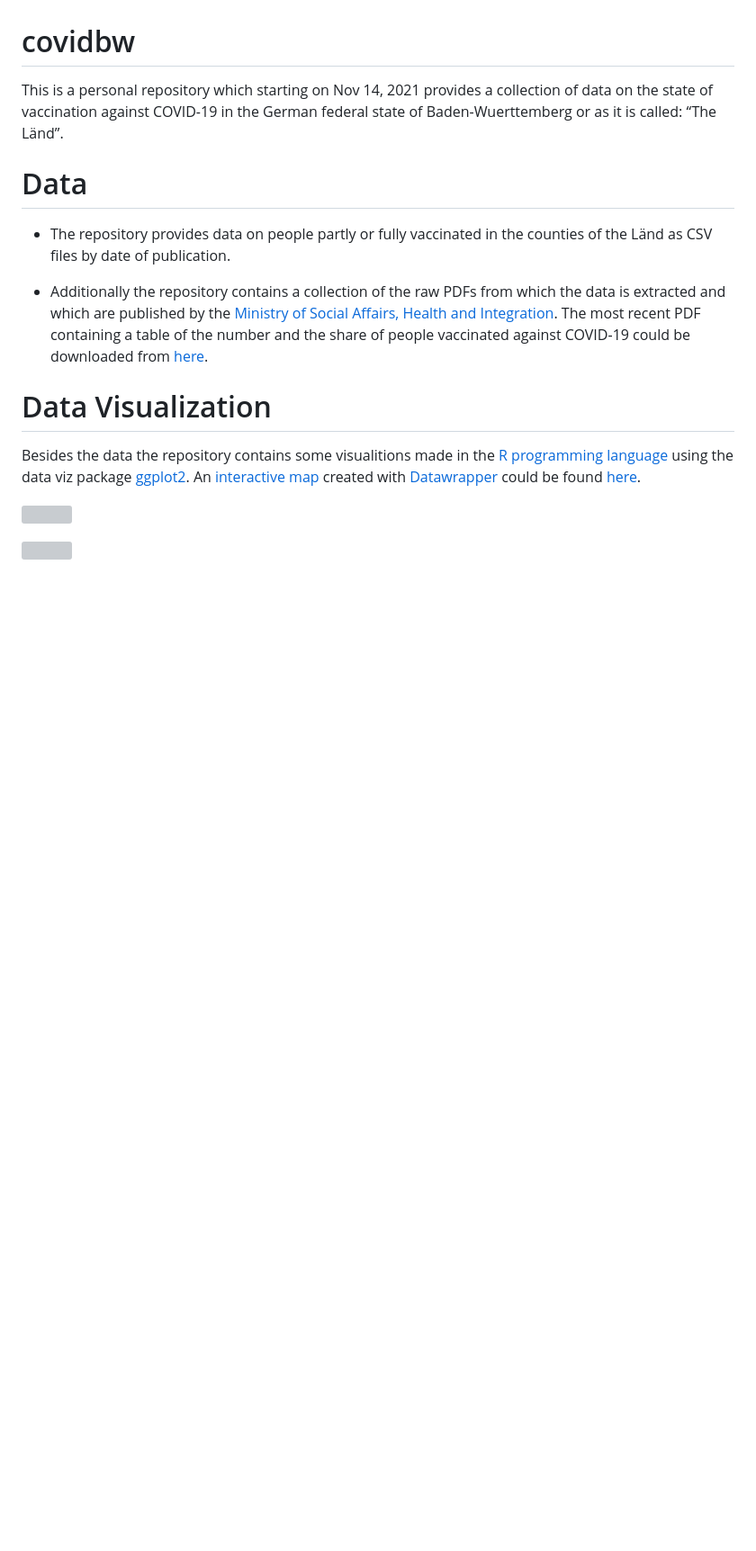
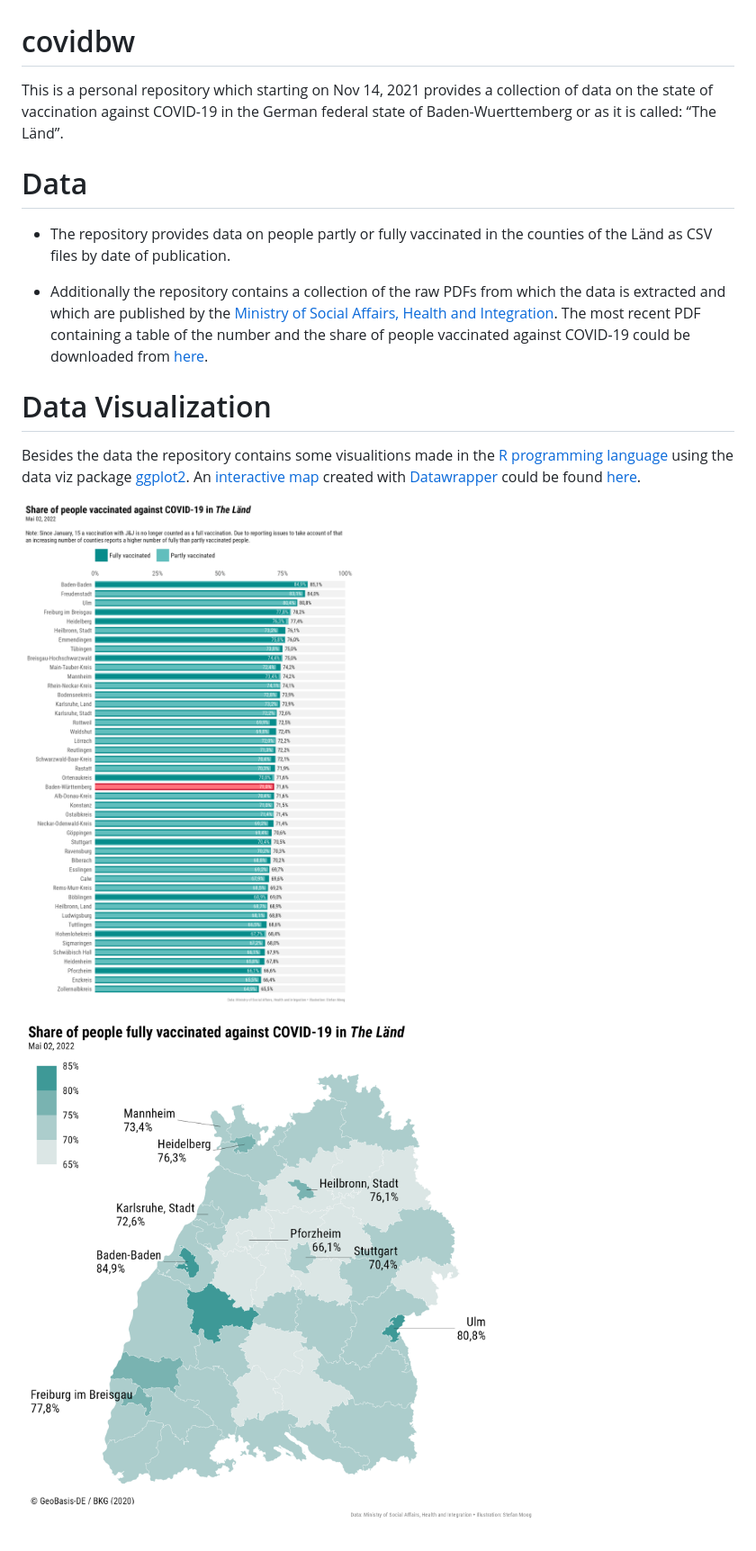
Before and after one commit to trekonom/covidbw, a Markdown page: README.md, the part around the change. Shown: that part at 90% size. GitHub-like rendering; pictures changed too: figure/covid_bar_bw_2022-05-02.png (added), figure/covid_map_bw_2022-05-02.png (added); blank space fills up the shorter version; grey boxes are pictures that could not be loaded.

Commit message:
Update data.

```diff
--- a/README.md
+++ b/README.md
@@ -30,6 +30,6 @@ map](https://www.datawrapper.de/_/7BugB/) created with
 [Datawrapper](https://www.datawrapper.de) could be found
 [here](https://www.datawrapper.de/_/7BugB/).
 
-![](figure/covid_bar_bw_2022-04-18.png)
+![](figure/covid_bar_bw_2022-05-02.png)
 
-![](figure/covid_map_bw_2022-04-18.png)
+![](figure/covid_map_bw_2022-05-02.png)
```
Also changed, not shown: figure/covid_bar_states_2022-05-02.png (added), figure/covid_map_bl_2022-05-02.png (added), 6 other files.
